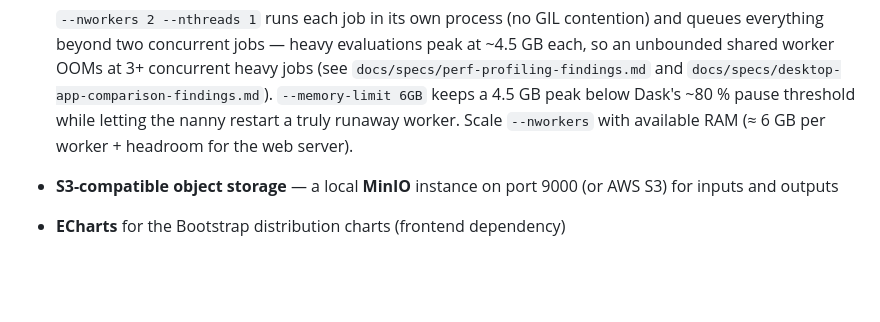
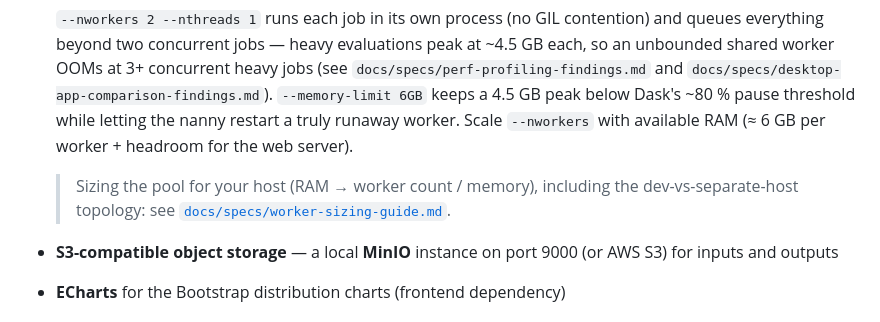
Before and after one commit to Aquaveo/tethysapp-fimeval-gui, a Markdown page: README.md, the part around the change. Rendered like a GitHub page; blank space fills up the shorter version.

```diff
--- a/README.md
+++ b/README.md
@@ -129,6 +129,10 @@ This application runs on:
   4.5 GB peak below Dask's ~80 % pause threshold while letting the nanny restart
   a truly runaway worker. Scale `--nworkers` with available RAM
   (≈ 6 GB per worker + headroom for the web server).
+
+  > Sizing the pool for your host (RAM → worker count / memory), including the
+  > dev-vs-separate-host topology: see
+  > [`docs/specs/worker-sizing-guide.md`](docs/specs/worker-sizing-guide.md).
 - **S3-compatible object storage** — a local **MinIO** instance on port 9000 (or AWS S3) for inputs and outputs
 - **ECharts** for the Bootstrap distribution charts (frontend dependency)
 
```
Also changed, not shown: docs/specs/worker-sizing-guide.md (added, +77 -0 lines).
